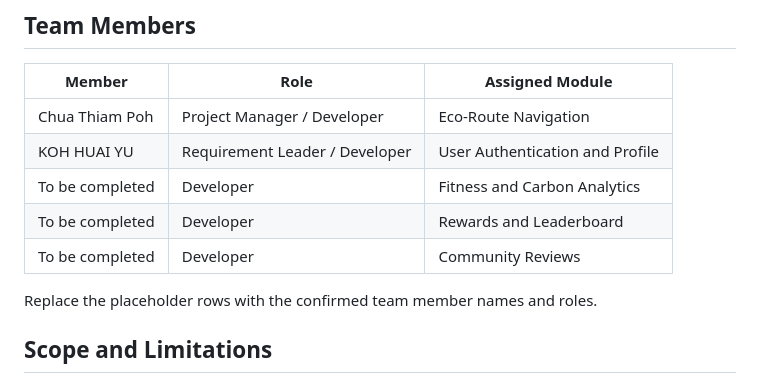
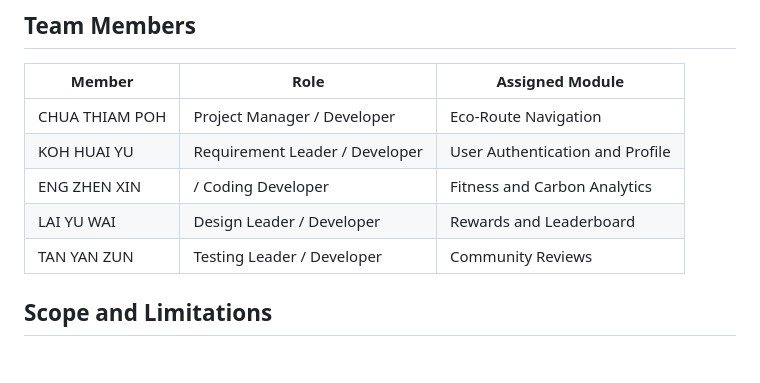
Before and after one commit to Kyosin-Yu/CitiesWalk, a Markdown page: README.md, the part around the change. Drawn GitHub-style; blank space fills up the shorter version.

Commit message:
Update README.md
Added team member name

```diff
--- a/README.md
+++ b/README.md
@@ -164,13 +164,11 @@ docs/update-readme
 
 | Member | Role | Assigned Module |
 |---|---|---|
-| Chua Thiam Poh | Project Manager / Developer | Eco-Route Navigation |
+| CHUA THIAM POH | Project Manager / Developer | Eco-Route Navigation |
 | KOH HUAI YU | Requirement Leader / Developer | User Authentication and Profile |
-| To be completed | Developer | Fitness and Carbon Analytics |
-| To be completed | Developer | Rewards and Leaderboard |
-| To be completed | Developer | Community Reviews |
-
-Replace the placeholder rows with the confirmed team member names and roles.
+| ENG ZHEN XIN |  / Coding Developer | Fitness and Carbon Analytics |
+| LAI YU WAI | Design Leader / Developer | Rewards and Leaderboard |
+| TAN YAN ZUN | Testing Leader / Developer | Community Reviews |
 
 ## Scope and Limitations
 
```
